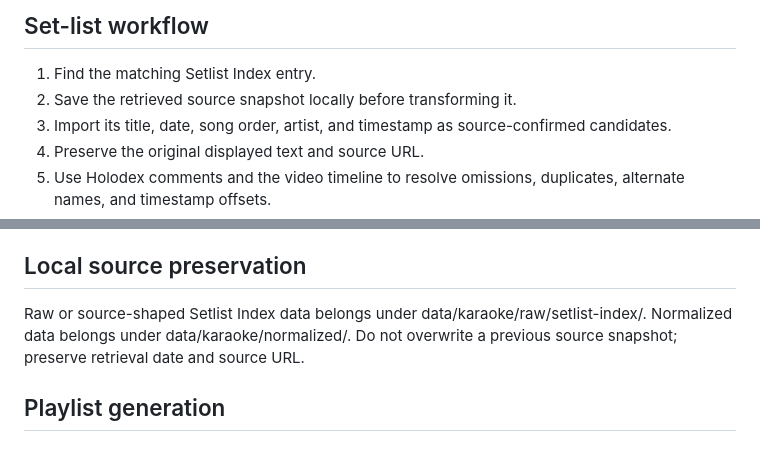
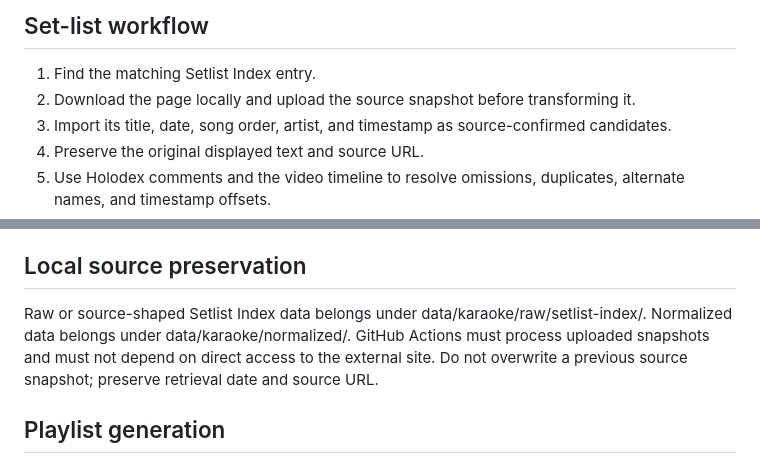
Before and after one commit to aska94/otonose-kanade, a Markdown page: AGENTS.md, 2 parts joined by grey strips. Drawn GitHub-style.

Commit message:
Require local source snapshots

```diff
--- a/AGENTS.md
+++ b/AGENTS.md
@@ -34,7 +34,7 @@ For every broadcast and song, preserve source URLs and, where practical, the rel
 ## Set-list workflow
 
 1. Find the matching Setlist Index entry.
-2. Save the retrieved source snapshot locally before transforming it.
+2. Download the page locally and upload the source snapshot before transforming it.
 3. Import its title, date, song order, artist, and timestamp as source-confirmed candidates.
 4. Preserve the original displayed text and source URL.
 5. Use Holodex comments and the video timeline to resolve omissions, duplicates, alternate names, and timestamp offsets.
@@ -53,7 +53,7 @@ Setlist Index timestamps are useful candidates but are not automatically exact s
 
 ## Local source preservation
 
-Raw or source-shaped Setlist Index data belongs under data/karaoke/raw/setlist-index/. Normalized data belongs under data/karaoke/normalized/. Do not overwrite a previous source snapshot; preserve retrieval date and source URL.
+Raw or source-shaped Setlist Index data belongs under data/karaoke/raw/setlist-index/. Normalized data belongs under data/karaoke/normalized/. GitHub Actions must process uploaded snapshots and must not depend on direct access to the external site. Do not overwrite a previous source snapshot; preserve retrieval date and source URL.
 
 ## Playlist generation
 
```
